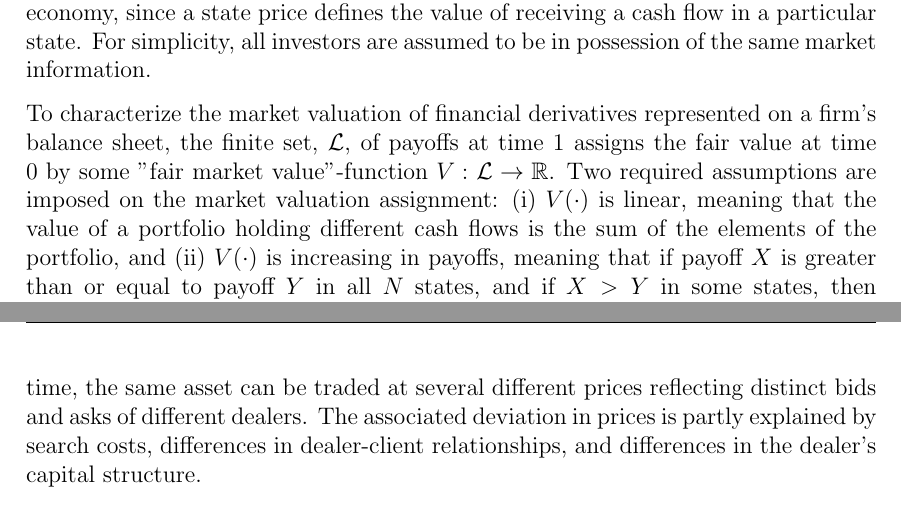
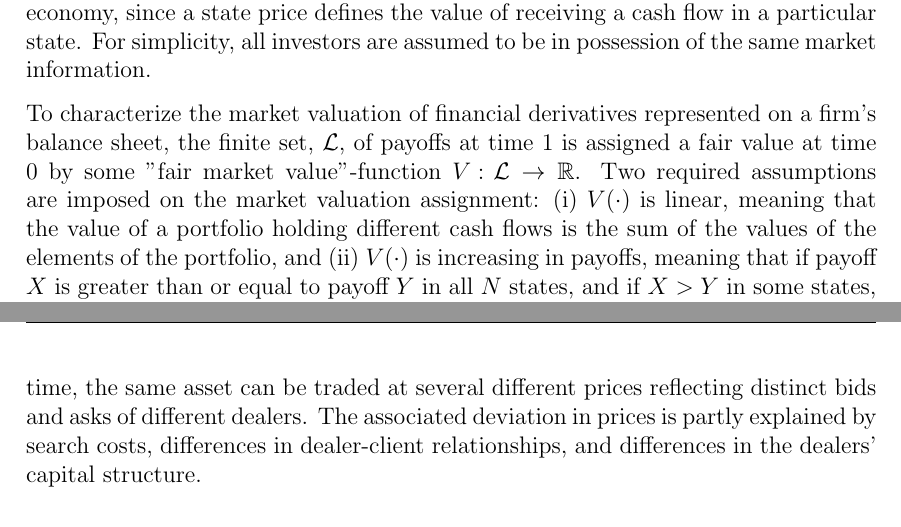
Before and after one commit to sebastianbaltser/master-thesis, a LaTeX thesis (thesis/content/single-period-model.tex): two parts of pages 1 and 2 of 7, joined at a grey line, cut so that both start at the same text. Compiled offline with pdfLaTeX.

Commit message:
Update single period model after review

```diff
--- a/thesis/content/single-period-model.tex
+++ b/thesis/content/single-period-model.tex
@@ -14,9 +14,9 @@
         The vector of state prices, $\psi \equiv \left(\psi_{1}, \dots, \psi_{N}\right)'$, can be used to price claims in the economy, since a state price defines the value of receiving a cash flow in a particular state.
         For simplicity, all investors are assumed to be in possession of the same market information.
 
-        To characterize the market valuation of financial derivatives represented on a firm's balance sheet, the finite set, $\mathcal{L}$, of payoffs at time 1 assigns the fair value at time 0 by some "fair market value"-function $V\, \colon \mathcal{L} \rightarrow \mathbb{R}$.
+        To characterize the market valuation of financial derivatives represented on a firm's balance sheet, the finite set, $\mathcal{L}$, of payoffs at time 1 is assigned a fair value at time 0 by some "fair market value"-function $V\, \colon \mathcal{L} \rightarrow \mathbb{R}$.
         Two required assumptions are imposed on the market valuation assignment:
-        (i) $V(\cdot)$ is linear, meaning that the value of a portfolio holding different cash flows is the sum of the elements of the portfolio, and
+        (i) $V(\cdot)$ is linear, meaning that the value of a portfolio holding different cash flows is the sum of the values of the elements of the portfolio, and
         (ii) $V(\cdot)$ is increasing in payoffs, meaning that if payoff $X$ is greater than or equal to payoff $Y$ in all $N$ states, and if $X>Y$ in some states, then $V(X)>V(Y)$.
 
         The price of a payoff $d=\left(d_{1}, \dots, d_{N}\right)'$ is given as:
@@ -35,7 +35,7 @@
 
         In an OTC market, the market valuations of a derivative $i$ need not coincide with the price, $U_{i}(q)$, at which dealers are trading this derivative.
         At almost the same point in time, the same asset can be traded at several different prices reflecting distinct bids and asks of different dealers.
-        The associated deviation in prices is partly explained by search costs, differences in dealer-client relationships, and differences in the dealer's capital structure.
+        The associated deviation in prices is partly explained by search costs, differences in dealer-client relationships, and differences in the dealers' capital structure.
 
     \subsection{Firm capital structure}
         Consider now a firm operating in a single period economy with $S$ states and state prices.
```
